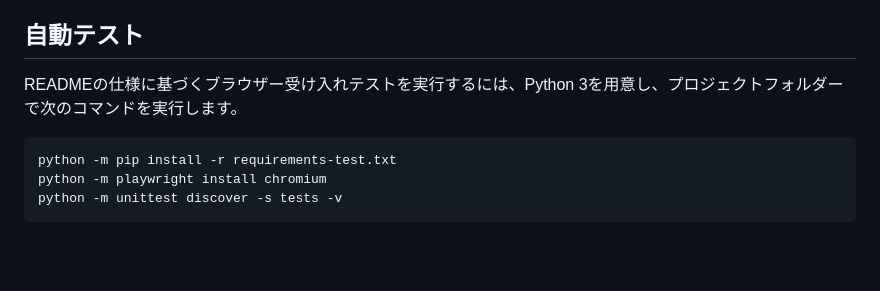
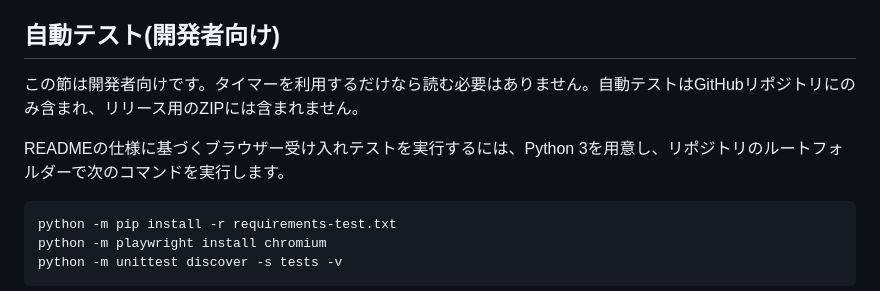
Before and after one commit to mar-tusita/station-timer, a Markdown page: README.md, the part around the change. GitHub-like rendering; blank space fills up the shorter version.

Commit message:
Mark automated test section as developer-only
Co-authored-by: Copilot <223556219+Copilot@users.noreply.github.com>

````diff
--- a/README.md
+++ b/README.md
@@ -146,9 +146,11 @@ time,message,audio,candidate,duration
 - 音声ファイルが見つからない場合は警告として表示されます。音声ファイル名や`audio`フォルダーの場所を確認してください。音声が不要なら、CSVで`audio`列を省略するか該当セルを空欄にします。
 - ブラウザーが音声再生を許可しない場合は、開始または再開ボタンを押してからご利用ください。
 
-## 自動テスト
+## 自動テスト(開発者向け)
 
-READMEの仕様に基づくブラウザー受け入れテストを実行するには、Python 3を用意し、プロジェクトフォルダーで次のコマンドを実行します。
+この節は開発者向けです。タイマーを利用するだけなら読む必要はありません。自動テストはGitHubリポジトリにのみ含まれ、リリース用のZIPには含まれません。
+
+READMEの仕様に基づくブラウザー受け入れテストを実行するには、Python 3を用意し、リポジトリのルートフォルダーで次のコマンドを実行します。
 
 ```sh
 python -m pip install -r requirements-test.txt
````
